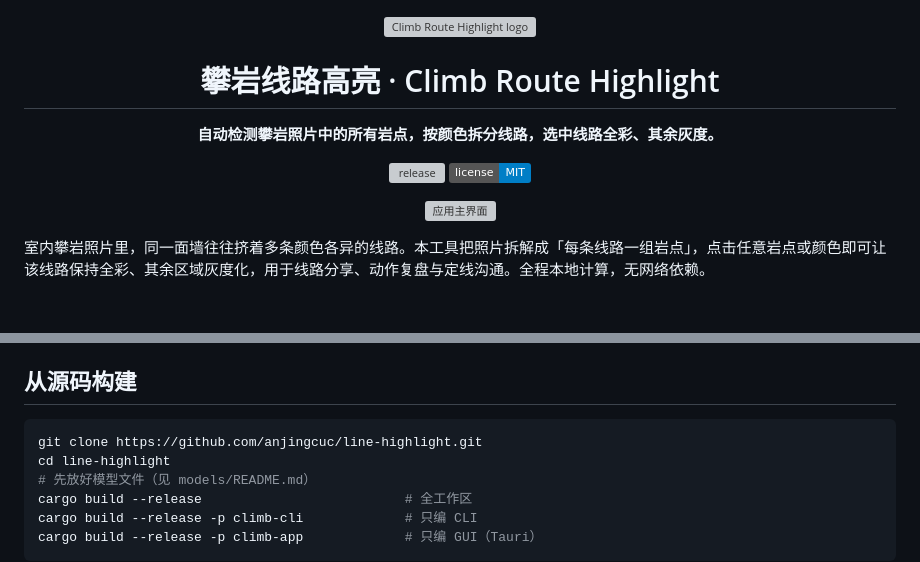
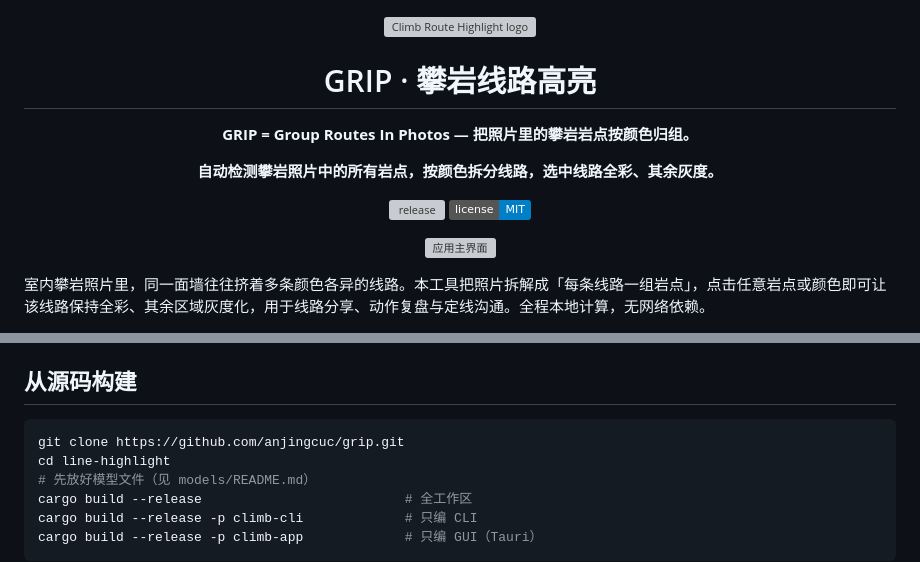
Before and after one commit to anjingcuc/grip, a Markdown page: README.md, 2 parts joined by grey strips. Drawn GitHub-style; badges without logos; blank space fills up the shorter version; grey boxes are pictures that could not be loaded.

Commit message:
docs: rename to GRIP

````diff
--- a/README.md
+++ b/README.md
@@ -1,7 +1,9 @@
 <div align="center">
   <img src="assets/logo.svg" width="96" alt="Climb Route Highlight logo">
 
-  # 攀岩线路高亮 · Climb Route Highlight
+  # GRIP · 攀岩线路高亮
+
+  **GRIP = Group Routes In Photos — 把照片里的攀岩岩点按颜色归组。**
 
   **自动检测攀岩照片中的所有岩点，按颜色拆分线路，选中线路全彩、其余灰度。**
 
@@ -88,7 +90,7 @@ climb-cli edit --session <会话目录> --out 成品.png --debug-out 调试.png
 ## 从源码构建
 
 ```bash
-git clone https://github.com/anjingcuc/line-highlight.git
+git clone https://github.com/anjingcuc/grip.git
 cd line-highlight
 # 先放好模型文件（见 models/README.md）
 cargo build --release                          # 全工作区
````
Also changed, not shown: other parts of README.md (+2 -2 lines).
